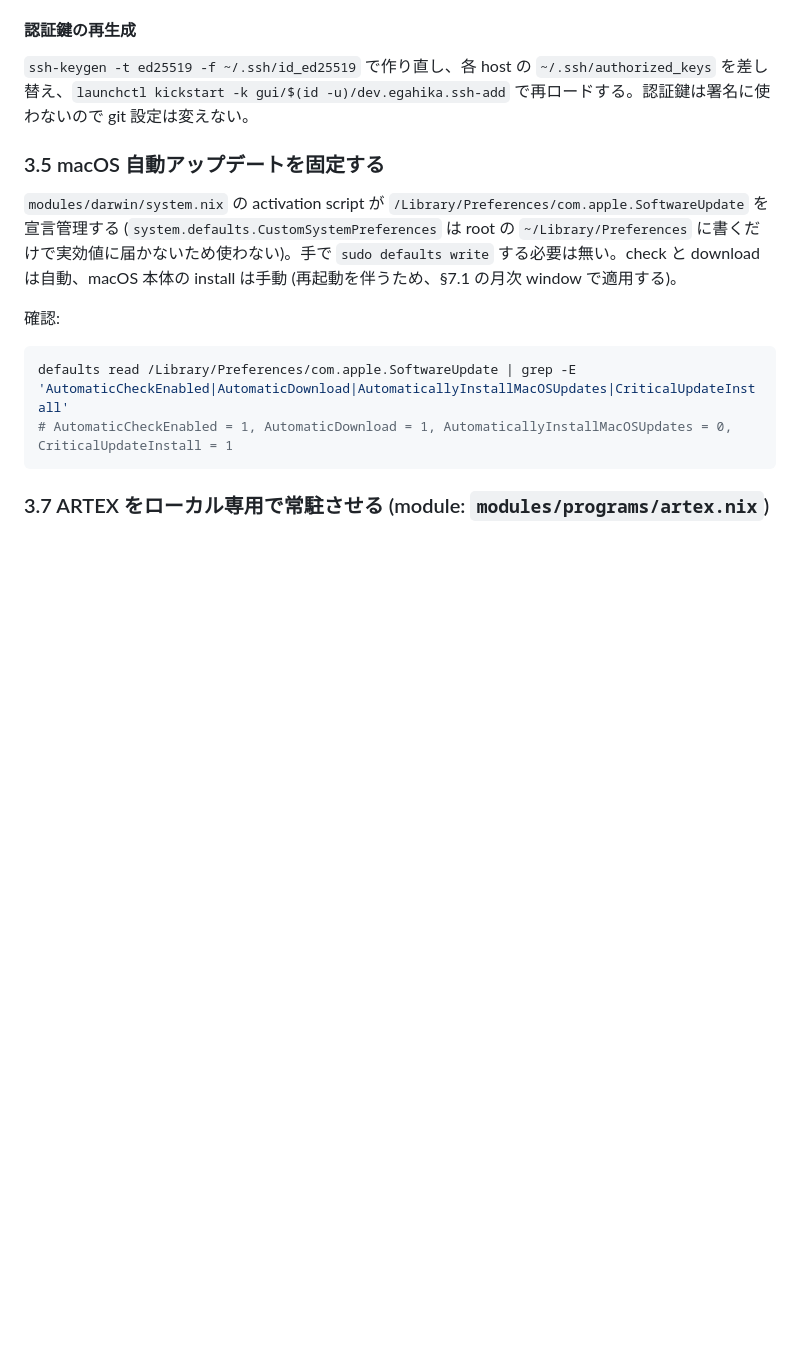
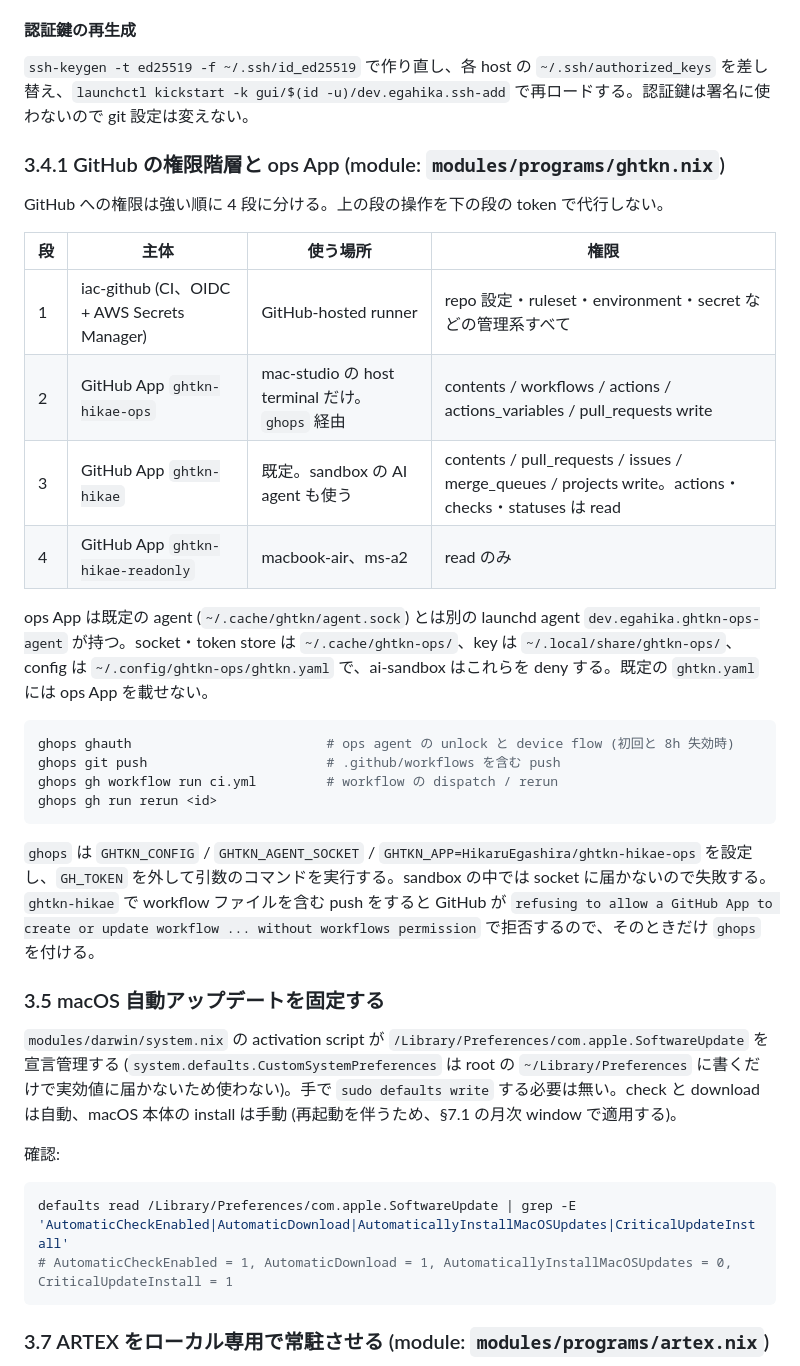
Before and after one commit to HikaruEgashira/dotfiles, a Markdown page: docs/operations.md, the part around the change. Rendered like a GitHub page; blank space fills up the shorter version.

````diff
--- a/docs/operations.md
+++ b/docs/operations.md
@@ -304,6 +304,28 @@ host の `SSH_AUTH_SOCK` は認証 agent を指す。git は `gpg.ssh.program`
 #### 認証鍵の再生成
 
 `ssh-keygen -t ed25519 -f ~/.ssh/id_ed25519` で作り直し、各 host の `~/.ssh/authorized_keys` を差し替え、`launchctl kickstart -k gui/$(id -u)/dev.egahika.ssh-add` で再ロードする。認証鍵は署名に使わないので git 設定は変えない。
+
+### 3.4.1 GitHub の権限階層と ops App (module: `modules/programs/ghtkn.nix`)
+
+GitHub への権限は強い順に 4 段に分ける。上の段の操作を下の段の token で代行しない。
+
+| 段  | 主体                                        | 使う場所                                       | 権限                                                                                                 |
+| --- | ------------------------------------------- | ---------------------------------------------- | ---------------------------------------------------------------------------------------------------- |
+| 1   | iac-github (CI、OIDC + AWS Secrets Manager) | GitHub-hosted runner                           | repo 設定・ruleset・environment・secret などの管理系すべて                                           |
+| 2   | GitHub App `ghtkn-hikae-ops`                | mac-studio の host terminal だけ。`ghops` 経由 | contents / workflows / actions / actions_variables / pull_requests write                             |
+| 3   | GitHub App `ghtkn-hikae`                    | 既定。sandbox の AI agent も使う               | contents / pull_requests / issues / merge_queues / projects write。actions・checks・statuses は read |
+| 4   | GitHub App `ghtkn-hikae-readonly`           | macbook-air、ms-a2                             | read のみ                                                                                            |
+
+ops App は既定の agent (`~/.cache/ghtkn/agent.sock`) とは別の launchd agent `dev.egahika.ghtkn-ops-agent` が持つ。socket・token store は `~/.cache/ghtkn-ops/`、key は `~/.local/share/ghtkn-ops/`、config は `~/.config/ghtkn-ops/ghtkn.yaml` で、ai-sandbox はこれらを deny する。既定の `ghtkn.yaml` には ops App を載せない。
+
+```bash
+ghops ghauth                         # ops agent の unlock と device flow (初回と 8h 失効時)
+ghops git push                       # .github/workflows を含む push
+ghops gh workflow run ci.yml         # workflow の dispatch / rerun
+ghops gh run rerun <id>
+```
+
+`ghops` は `GHTKN_CONFIG` / `GHTKN_AGENT_SOCKET` / `GHTKN_APP=HikaruEgashira/ghtkn-hikae-ops` を設定し、`GH_TOKEN` を外して引数のコマンドを実行する。sandbox の中では socket に届かないので失敗する。`ghtkn-hikae` で workflow ファイルを含む push をすると GitHub が `refusing to allow a GitHub App to create or update workflow ... without workflows permission` で拒否するので、そのときだけ `ghops` を付ける。
 
 ### 3.5 macOS 自動アップデートを固定する
 
````
Also changed, not shown: docs/security/threat-model.md (+20 -20 lines), docs/security/device-mac-studio.png, 6 other files.
